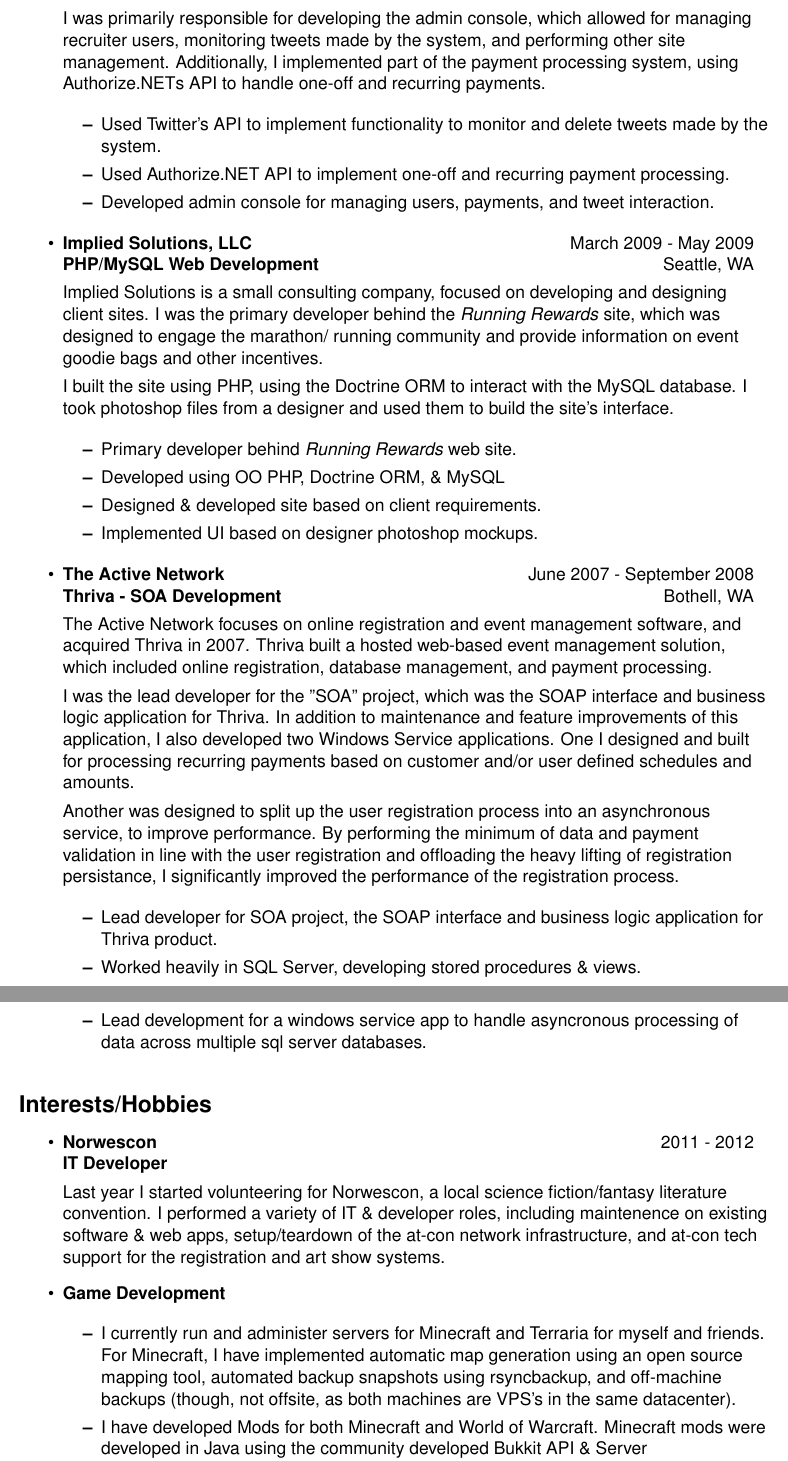
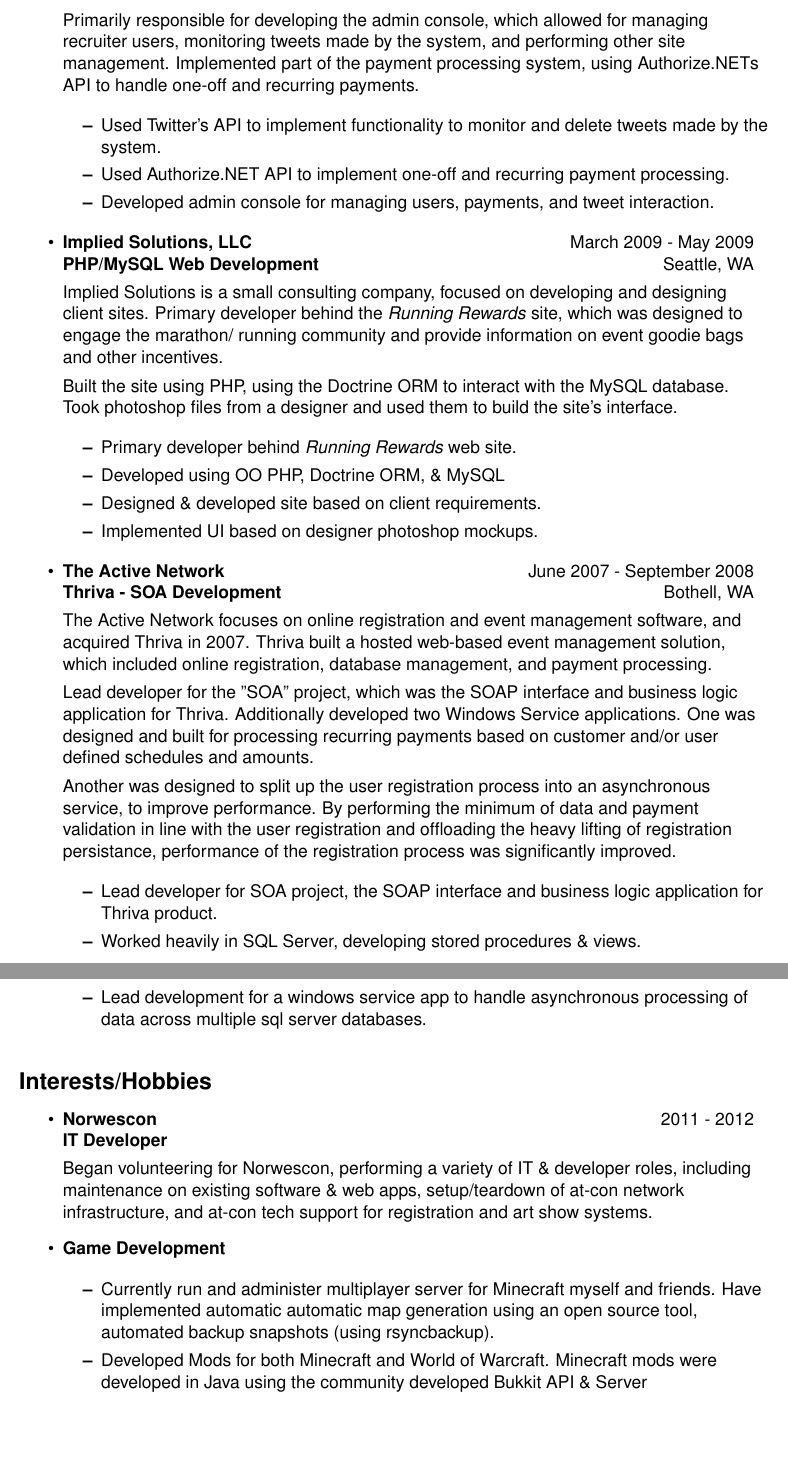
Before and after one commit to borzilleri/resume, a LaTeX CV (resume.tex): two parts of pages 2 and 3 of 3, joined at a grey line, cut so that both start at the same text, the shorter picture padded with empty space. Compiled offline with pdfLaTeX.

Commit message:
Removed some personal pronouns, and refactored sentances appropriately

```diff
--- a/resume.tex
+++ b/resume.tex
@@ -94,9 +95,9 @@ Git, SVN, Hg, Jenkins, and Ant.
 		allowing recruiters to easily and cheaply post positions to a matrix of
 		locations and fields.
 
-		I was primarily responsible for developing the admin console, which allowed
+		Primarily responsible for developing the admin console, which allowed
 		for managing recruiter users, monitoring tweets made by the system,
-		and performing other site management. Additionally, I implemented part of
+		and performing other site management. Implemented part of
 		the payment processing system, using Authorize.NETs API to handle
 		one-off and recurring payments.
 
@@ -116,13 +117,13 @@ Git, SVN, Hg, Jenkins, and Ant.
 		\end{tabular*}
 
 		Implied Solutions is a small consulting company, focused on
-		developing and designing client sites. I was the primary developer behind
+		developing and designing client sites. Primary developer behind
 		the \textit{Running Rewards} site, which was designed to engage the
 		marathon/ running community and provide information on event goodie bags
 		and other incentives.
 
-		I built the site using PHP, using the Doctrine ORM to interact with the
-		MySQL database. I took photoshop files from a designer and used them to
+		Built the site using PHP, using the Doctrine ORM to interact with the
+		MySQL database. Took photoshop files from a designer and used them to
 		build the site's interface.
 
 		\begin{itemize}
@@ -143,24 +144,22 @@ Git, SVN, Hg, Jenkins, and Ant.
 		event management solution, which included online registration, database
 		management, and payment processing.
 
-		I was the lead developer for the "SOA" project, which was the SOAP
-		interface and business logic application for Thriva. In addition to
-		maintenance and feature improvements of this application, I also developed
-		two Windows Service applications. One I designed and built for processing
+		Lead developer for the "SOA" project, which was the SOAP
+		interface and business logic application for Thriva. Additionally developed
+		two Windows Service applications. One was designed and built for processing
 		recurring payments based on customer and/or user defined schedules and
 		amounts.
 
 		Another was designed to split up the user registration process into an
 		asynchronous service, to improve performance. By performing the minimum of
 		data and payment validation in line with the user registration and
-		offloading the heavy lifting of registration persistance, I significantly
-		improved the performance of the registration process.
+		offloading the heavy lifting of registration persistance, performance of the registration process was significantly improved.
 
 		\begin{itemize}
 			\item Lead developer for SOA project, the SOAP interface and business
 			logic application for Thriva product.
 			\item Worked heavily in SQL Server, developing stored procedures \& views.
-			\item Lead development for a windows service app to handle asyncronous
+			\item Lead development for a windows service app to handle asynchronous
 			processing of data across multiple sql server databases.
 		\end{itemize}
 
@@ -175,11 +174,9 @@ Git, SVN, Hg, Jenkins, and Ant.
 		\textbf{IT Developer} & \\
 	\end{tabular*}
 
-	Last year I started volunteering for Norwescon, a local science fiction/fantasy
-	literature convention. I performed a variety of IT \& developer roles, including
-	maintenence on existing software \& web apps, setup/teardown of the at-con
-	network infrastructure, and at-con tech support for the registration and art
-	show systems.
+	Began volunteering for Norwescon, performing a variety of IT \& developer roles, including maintenance on existing software \& web apps, setup/teardown
+	of at-con network infrastructure, and at-con tech support for registration
+	and art show systems.
 
 \item
 	\begin{tabular*}{6in}[t]{l@{\extracolsep{\fill}}r}
@@ -187,13 +184,10 @@ Git, SVN, Hg, Jenkins, and Ant.
 	\end{tabular*}
 
 	\begin{itemize}
-		\item I currently run and administer servers for Minecraft and Terraria for
-		myself and friends. For Minecraft, I have implemented automatic map
-		generation using an open source mapping tool, automated backup snapshots
-		using rsyncbackup, and off-machine backups (though, not offsite,
-		as both machines are VPS's in the same datacenter).
+		\item Currently run and administer multiplayer server for Minecraft myself and friends. Have implemented automatic automatic map generation using
+		an open source tool, automated backup snapshots (using rsyncbackup).
 
-		\item I have developed Mods for both Minecraft and World of Warcraft.
+		\item Developed Mods for both Minecraft and World of Warcraft.
 		Minecraft mods were developed in Java using the community developed Bukkit
 		API \& Server implementation. The WoW addons were developed in lua.
 		Source code for these mods can be found in my github profile:
```
Also changed, not shown: resume.pdf, resume.tex (12 more changed lines).
